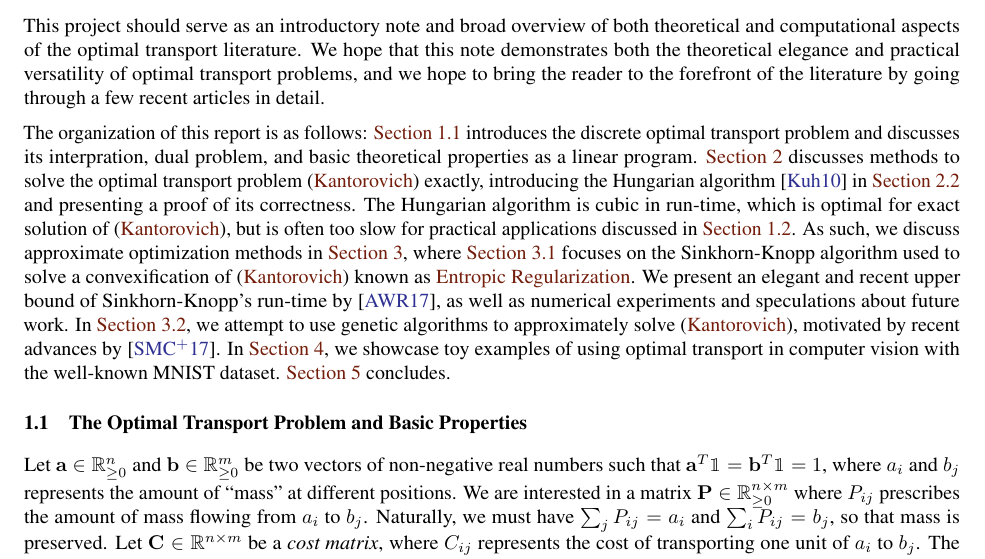
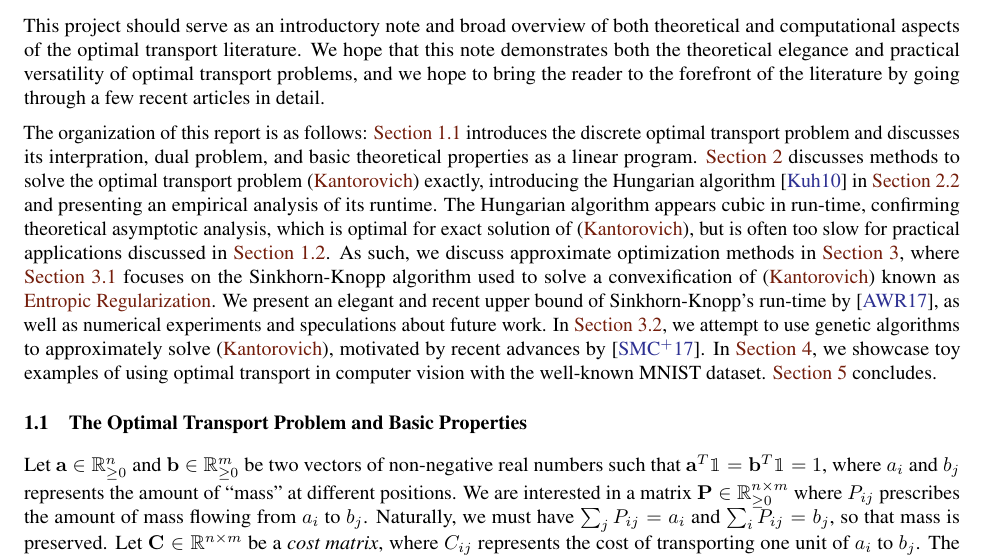
Before and after one commit to frtennis1/am221-project, a LaTeX document (reports/paper/paper.tex): part of page 1 of 10, cut so that both start at the same text. Compiled offline with pdfLaTeX.

Commit message:
Modify intro to reflect Hungarian change of scope

```diff
--- a/reports/paper/paper.tex
+++ b/reports/paper/paper.tex
@@ -112,27 +112,26 @@ This project should serve as an introductory note and broad overview of both
  literature by going through a few recent articles in detail.
 
 The organization of this report is as follows: \cref{sub:problem_intro}
- introduces the
- discrete optimal transport problem and discusses its interpration, dual
- problem, and basic theoretical properties as a linear program. \cref{sec:exact} discusses methods to solve the optimal transport problem \eqref{eq:ot_problem}
- exactly, introducing the Hungarian algorithm \cite{kuhn2010hungarian} in
-\cref{sub:hungarian_algorithm} and presenting a proof of its correctness. The
- Hungarian algorithm is cubic in run-time, which is optimal for exact solution
- of \eqref{eq:ot_problem}, but is often too slow for practical
- applications discussed in \cref{sub:applications}. As such, we discuss
- approximate
- optimization methods in \cref{sec:inexact_methods}, where
+introduces the discrete optimal transport problem and discusses its
+interpration, dual problem, and basic theoretical properties as a linear
+program. \cref{sec:exact} discusses methods to solve the optimal transport
+problem \eqref{eq:ot_problem} exactly, introducing the Hungarian algorithm
+\cite{kuhn2010hungarian} in \cref{sub:hungarian_algorithm} and presenting an
+empirical analysis of its runtime. The Hungarian algorithm appears cubic in
+run-time, confirming theoretical asymptotic analysis, which is optimal for exact
+solution of \eqref{eq:ot_problem}, but is often too slow for practical
+applications discussed in \cref{sub:applications}. As such, we discuss
+approximate optimization methods in \cref{sec:inexact_methods}, where
 \cref{sub:entropic_regularization_and_sinkhorn_s_algorithm} focuses on the
- Sinkhorn-Knopp algorithm used to solve a convexification of
+Sinkhorn-Knopp algorithm used to solve a convexification of
 \eqref{eq:ot_problem} known as \ref{eq:entropic}. We present an elegant and
- recent upper
- bound of Sinkhorn-Knopp's run-time by
- \cite{altschuler2017near}, as well as numerical experiments and speculations
- about future work. In \cref{sub:genetic_algorithms_}, we attempt to use genetic
- algorithms to approximately solve \eqref{eq:ot_problem}, motivated by recent advances by
+recent upper bound of Sinkhorn-Knopp's run-time by \cite{altschuler2017near}, as
+well as numerical experiments and speculations about future work. In
+\cref{sub:genetic_algorithms_}, we attempt to use genetic algorithms to
+approximately solve \eqref{eq:ot_problem}, motivated by recent advances by
 \cite{such2017deep}. In \cref{sec:applications_}, we showcase toy examples of
- using optimal transport in computer vision with the well-known MNIST dataset.
- \cref{sec:conclusion} concludes.
+using optimal transport in computer vision with the well-known MNIST dataset.
+\cref{sec:conclusion} concludes.
 
 
 
```
Also changed, not shown: reports/paper/paper.pdf.
